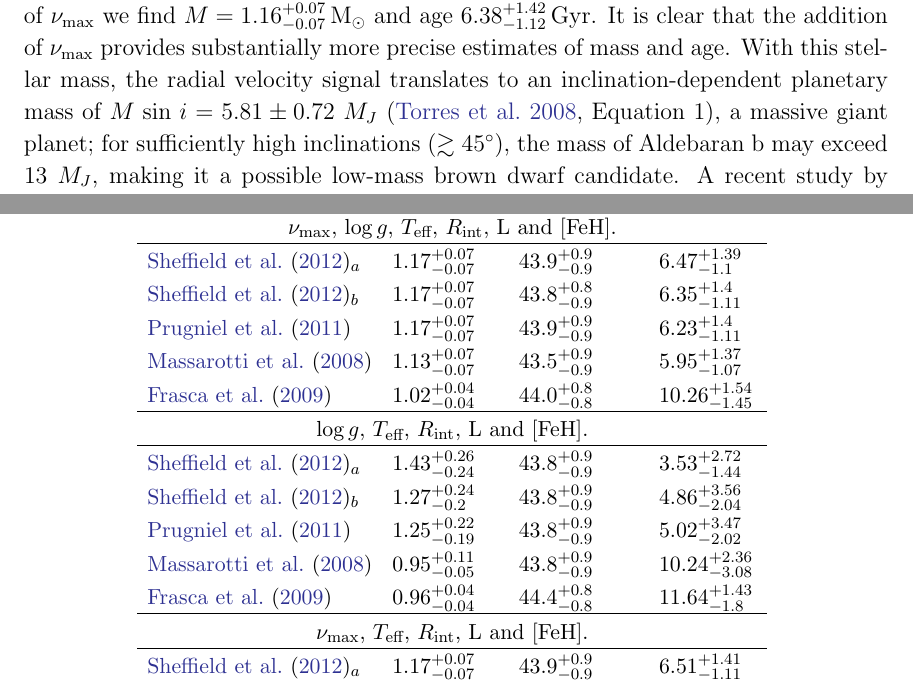
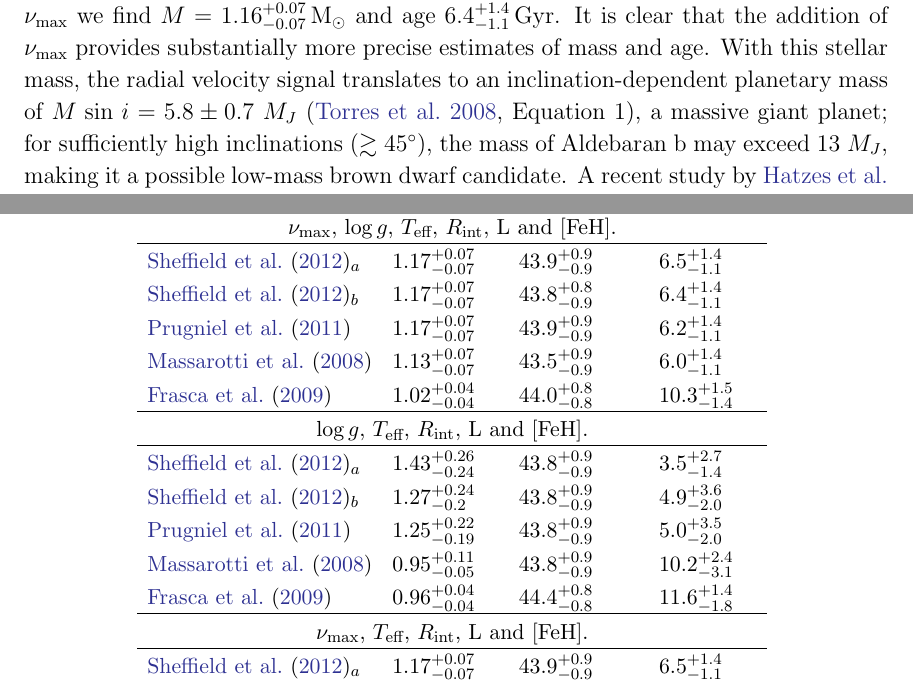
Before and after one commit to farr/Aldebaran, a LaTeX paper (paper/aldebaran.tex): two parts of pages 10 and 19 of 22, joined at a grey line, cut so that both start at the same text. Compiled offline with pdfLaTeX; a LaTeX package or settings file that is missing is left out.

Commit message:
Fixed uncertainty significant figures

```diff
--- a/paper/aldebaran.tex
+++ b/paper/aldebaran.tex
@@ -40,20 +40,20 @@
 \newcommand{\twosidedrange}[3]{\ensuremath{#1^{+#2}_{-#3}}}
 
 %% Q
-\newcommand{\HatzesQRange}{\twosidedrange{2.12}{0.69}{0.56}}
-\newcommand{\SONGQRange}{\twosidedrange{3.06}{1.20}{0.81}}
-\newcommand{\CombinedQRange}{\twosidedrange{2.83}{0.60}{0.51}}
+\newcommand{\HatzesQRange}{\twosidedrange{2.1}{0.7}{0.6}}
+\newcommand{\SONGQRange}{\twosidedrange{3.1}{1.2}{0.8}}
+\newcommand{\CombinedQRange}{\twosidedrange{2.8}{0.6}{0.5}}
 
 %% NuMax
 \newcommand{\HatzesNuMaxRange}{\twosidedrange{2.21}{0.13}{0.12}}
 \newcommand{\SONGNuMaxRange}{\twosidedrange{2.33}{0.13}{0.14}}
-\newcommand{\combinedNuMaxRange}{\twosidedrange{2.238}{0.086}{0.080}}
+\newcommand{\combinedNuMaxRange}{\twosidedrange{2.24}{0.09}{0.08}}
 
 %% P
 \newcommand{\PeriodRange}{\twosidedrange{629.0}{1.7}{2.1}}
 
 %% e
-\newcommand{\EccentricityRange}{\twosidedrange{0.168}{0.069}{0.071}}
+\newcommand{\EccentricityRange}{0.17$\pm$0.07} %\twosidedrange{0.168}{0.069}{0.071}}
 
 %% K
 \newcommand{\PlanetRVAmpRange}{\twosidedrange{127}{15}{14}}
@@ -363,12 +363,12 @@ constraint and run our analysis for different sets of spectroscopic estimates.
 For final values we adopt the \citet{2012Sheffield} spectroscopic solution as
 being `middle of the road' estimates.  For the analysis without constraint on
 \numax we find estimates of the stellar properties as $M = 1.27^{+0.24}_{-0.2}
-\, \mathrm{M_{\odot}}$ and age $4.86^{+3.56}_{-2.04} \, \rm Gyr$.  With the
+\, \mathrm{M_{\odot}}$ and age $4.9^{+3.6}_{-2.0} \, \rm Gyr$.  With the
 inclusion of \numax we find $M = 1.16^{+0.07}_{-0.07} \, \mathrm{M_{\odot}}$ and
-age $6.38^{+1.42}_{-1.12} \, \rm Gyr$.  It is clear that the addition of \numax
+age $6.4^{+1.4}_{-1.1} \, \rm Gyr$.  It is clear that the addition of \numax
 provides substantially more precise estimates of mass and age. With this stellar
 mass, the radial velocity signal translates to an inclination-dependent
-planetary mass of $M\,\sin\,{i} = 5.81 \pm 0.72~M_J$
+planetary mass of $M\,\sin\,{i} = 5.8 \pm 0.7~M_J$
 \citep[Equation~1]{Torres2008}, a massive giant planet; for sufficiently high
 inclinations ($\gtrsim 45^\circ$), the mass of Aldebaran~b may exceed $13~M_J$,
 making it a possible low-mass brown dwarf candidate. A recent study by \citet{2018arXiv180105239H} has cast doubt on the validity of the detection of the massive planet $\gamma$~Draconis~b, and by extension similar planets around similar K~giants such as Aldebaran. We remain convinced that the $\gamma$~Draconis problem is not an issue in this case, and Aldebaran~b is a bona fide planet, for reasons outlined in Appendix~\ref{gamma_dra}.
@@ -615,21 +615,21 @@ We have also investigated running \textsc{PARAM} and relaxing one or more constr
 		\hline
 		\multicolumn{4}{c}{$\nu_{\textrm{max}}$, $\log{g}$, $T_{\textrm{eff}}$, $R_\textrm{int}$, L and [FeH].} \\
 		\hline
-		\cite{2012Sheffield}$_{a}$ &$1.17^{+0.07}_{-0.07}$&$43.9^{+0.9}_{-0.9}$&$6.47^{+1.39}_{-1.1}$\\
-		\cite{2012Sheffield}$_{b}$&$1.17^{+0.07}_{-0.07}$&$43.8^{+0.8}_{-0.9}$&$6.35^{+1.4}_{-1.11}$\\
-		\cite{2011Prugniel}&$1.17^{+0.07}_{-0.07}$&$43.9^{+0.9}_{-0.9}$&$6.23^{+1.4}_{-1.11}$\\
-		\cite{2008Massarotti}&$1.13^{+0.07}_{-0.07}$&$43.5^{+0.9}_{-0.9}$&$5.95^{+1.37}_{-1.07}$\\
-		\cite{2009Frasca}&$1.02^{+0.04}_{-0.04}$&$44.0^{+0.8}_{-0.8}$&$10.26^{+1.54}_{-1.45}$\\
+		\cite{2012Sheffield}$_{a}$ &$1.17^{+0.07}_{-0.07}$&$43.9^{+0.9}_{-0.9}$&$6.5^{+1.4}_{-1.1}$\\
+		\cite{2012Sheffield}$_{b}$&$1.17^{+0.07}_{-0.07}$&$43.8^{+0.8}_{-0.9}$&$6.4^{+1.4}_{-1.1}$\\
+		\cite{2011Prugniel}&$1.17^{+0.07}_{-0.07}$&$43.9^{+0.9}_{-0.9}$&$6.2^{+1.4}_{-1.1}$\\
+		\cite{2008Massarotti}&$1.13^{+0.07}_{-0.07}$&$43.5^{+0.9}_{-0.9}$&$6.0^{+1.4}_{-1.1}$\\
+		\cite{2009Frasca}&$1.02^{+0.04}_{-0.04}$&$44.0^{+0.8}_{-0.8}$&$10.3^{+1.5}_{-1.4}$\\
 		\hline
 		\multicolumn{4}{c}{$\log{g}$, $T_{\textrm{eff}}$, $R_\textrm{int}$, L and [FeH].} \\
 		\hline
-\cite{2012Sheffield}$_{a}$&$1.43^{+0.26}_{-0.24}$&$43.8^{+0.9}_{-0.9}$&$3.53^{+2.72}_{-1.44}$\\
-\cite{2012Sheffield}$_{b}$&$1.27^{+0.24}_{-0.2}$&$43.8^{+0.9}_{-0.9}$&$4.86^{+3.56}_{-2.04}$\\
-\cite{2011Prugniel}&$1.25^{+0.22}_{-0.19}$&$43.8^{+0.9}_{-0.9}$&$5.02^{+3.47}_{-2.02}$\\
-\cite{2008Massarotti}&$0.95^{+0.11}_{-0.05}$&$43.8^{+0.9}_{-0.9}$&$10.24^{+2.36}_{-3.08}$\\
-\cite{2009Frasca}&$0.96^{+0.04}_{-0.04}$&$44.4^{+0.8}_{-0.8}$&$11.64^{+1.43}_{-1.8}$\\
+\cite{2012Sheffield}$_{a}$&$1.43^{+0.26}_{-0.24}$&$43.8^{+0.9}_{-0.9}$&$3.5^{+2.7}_{-1.4}$\\
+\cite{2012Sheffield}$_{b}$&$1.27^{+0.24}_{-0.2}$&$43.8^{+0.9}_{-0.9}$&$4.9^{+3.6}_{-2.0}$\\
+\cite{2011Prugniel}&$1.25^{+0.22}_{-0.19}$&$43.8^{+0.9}_{-0.9}$&$5.0^{+3.5}_{-2.0}$\\
+\cite{2008Massarotti}&$0.95^{+0.11}_{-0.05}$&$43.8^{+0.9}_{-0.9}$&$10.2^{+2.4}_{-3.1}$\\
+\cite{2009Frasca}&$0.96^{+0.04}_{-0.04}$&$44.4^{+0.8}_{-0.8}$&$11.6^{+1.4}_{-1.8}$\\
 		\hline
 		\multicolumn{4}{c}{$\nu_{\textrm{max}}$, $T_{\textrm{eff}}$, $R_\textrm{int}$, L and [FeH].} \\
 		\hline
-\cite{2012Sheffield}$_{a}$&$1.17^{+0.07}_{-0.07}$&$43.9^{+0.9}_{-0.9}$&$6.51^{+1.41}_{-1.11}$\\
-\cite{2012Sheffield}$_{b}$&$1.16^{+0.07}_{-0.07}$&$43.8^{+0.8}_{-0.9}$&$6.38^{+1.42}_{-1.12}$\\
+\cite{2012Sheffield}$_{a}$&$1.17^{+0.07}_{-0.07}$&$43.9^{+0.9}_{-0.9}$&$6.5^{+1.4}_{-1.1}$\\
+\cite{2012Sheffield}$_{b}$&$1.16^{+0.07}_{-0.07}$&$43.8^{+0.8}_{-0.9}$&$6.4^{+1.4}_{-1.1}$\\
```
Also changed, not shown: paper/aldebaran.tex (10 more changed lines).
